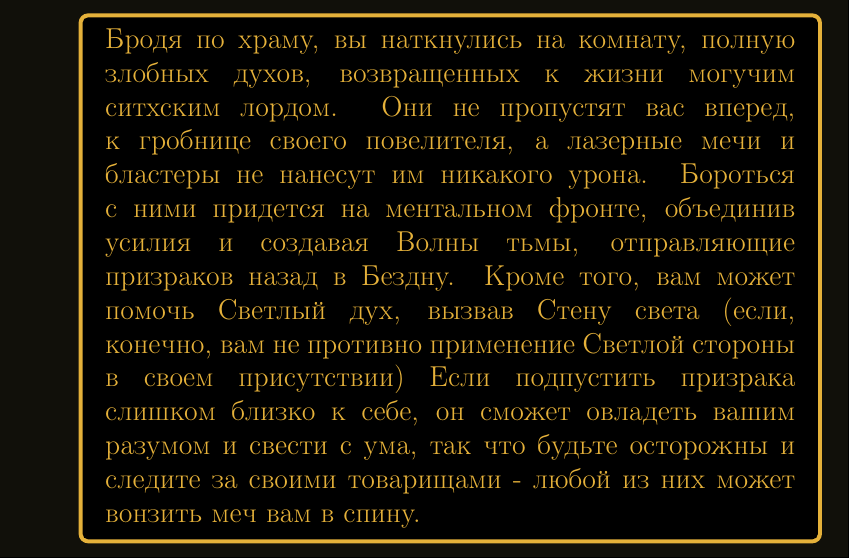
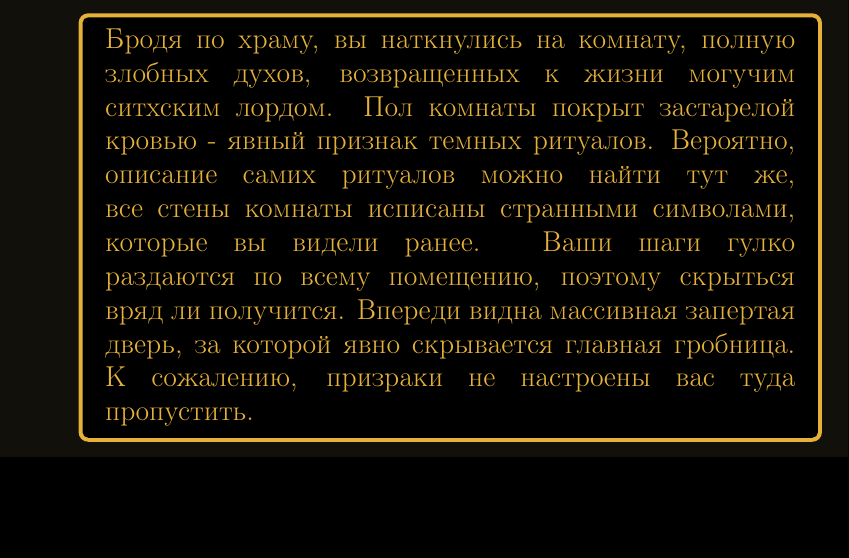
Before and after one commit to rewin123/Forgotten_artifact, a LaTeX document (main.tex, which reads envs/Guards_room.tex): part of page 6 of 6, cut so that both start at the same text, the shorter picture padded with empty space. Compiled offline with pdfLaTeX.

Commit message:
Изменено описание комнаты охраны

```diff
--- a/envs/Guards_room.tex
+++ b/envs/Guards_room.tex
@@ -1,5 +1,4 @@
 Бродя по храму, вы наткнулись на комнату, полную злобных духов, возвращенных к жизни могучим ситхским лордом.
-Они не пропустят вас вперед, к гробнице своего повелителя, а лазерные мечи и бластеры не нанесут им никакого урона.
-Бороться с ними придется на ментальном фронте, объединив усилия и создавая Волны тьмы, отправляющие призраков назад в Бездну.
-Кроме того, вам может помочь Светлый дух, вызвав Стену света (если, конечно, вам не противно применение Светлой стороны в своем присутствии)
-Если подпустить призрака слишком близко к себе, он сможет овладеть вашим разумом и свести с ума, так что будьте осторожны и следите за своими товарищами - любой из них может вонзить меч вам в спину.
+Пол комнаты покрыт застарелой кровью - явный признак темных ритуалов. Вероятно, описание самих ритуалов можно найти тут же, все стены комнаты исписаны странными символами, которые вы видели ранее.
+Ваши шаги гулко раздаются по всему помещению, поэтому скрыться вряд ли получится.
+Впереди видна массивная запертая дверь, за которой явно скрывается главная гробница. К сожалению, призраки не настроены вас туда пропустить.
```
